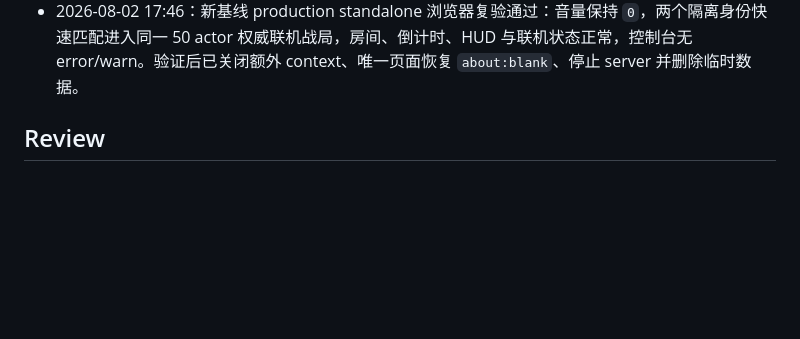
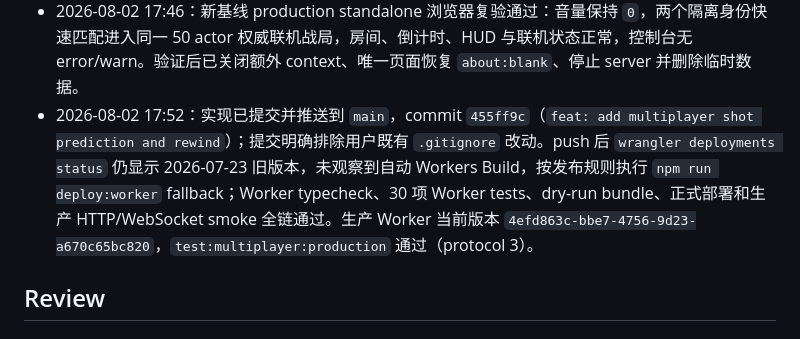
Before and after one commit to chenxuan520/last-line, a Markdown page: .agents/plans/2026-08-02-multiplayer-shooting-latency.md, the part around the change. GitHub-like rendering; blank space fills up the shorter version.

Commit message:
docs: record multiplayer deployment

```diff
--- a/.agents/plans/2026-08-02-multiplayer-shooting-latency.md
+++ b/.agents/plans/2026-08-02-multiplayer-shooting-latency.md
@@ -37,6 +37,7 @@
 - 2026-08-02 17:39：按用户要求同步远端。首次 `git pull` 因任务工作区与远端重叠而安全中止；经用户明确授权后使用临时 stash，`main` 已 fast-forward 从 `f2af65d` 到 `4932b95`（上游 mobile controls / inventory management 更新），随后恢复任务改动。仅 `tests/unit/networkProtocol.test.ts` 发生内容冲突，已保留上游 backpack drop sanitization 用例与本任务 render/shot token 用例完成最小解冲突；其余代码和文档自动合并。待在新基线上重新执行完整验证和 reviewer。
 - 2026-08-02 17:46：新基线完整验证通过：针对性 6 files / 30 tests；`npm run typecheck` 三段通过；`npm run test` 为 unit 38 files / 352 tests、Worker 4 files / 30 tests、standalone 3 files / 20 tests；`npm run build:worker` 与 `npm run build:standalone`（含 browser/server）通过。预算全通过：browser entry 1,033,183/1,075,000 bytes，Worker 394,028/400,000 bytes，standalone server 415,874/425,000 bytes。
 - 2026-08-02 17:46：新基线 production standalone 浏览器复验通过：音量保持 `0`，两个隔离身份快速匹配进入同一 50 actor 权威联机战局，房间、倒计时、HUD 与联机状态正常，控制台无 error/warn。验证后已关闭额外 context、唯一页面恢复 `about:blank`、停止 server 并删除临时数据。
+- 2026-08-02 17:52：实现已提交并推送到 `main`，commit `455ff9c`（`feat: add multiplayer shot prediction and rewind`）；提交明确排除用户既有 `.gitignore` 改动。push 后 `wrangler deployments status` 仍显示 2026-07-23 旧版本，未观察到自动 Workers Build，按发布规则执行 `npm run deploy:worker` fallback；Worker typecheck、30 项 Worker tests、dry-run bundle、正式部署和生产 HTTP/WebSocket smoke 全链通过。生产 Worker 当前版本 `4efd863c-bbe7-4756-9d23-a670c65bc820`，`test:multiplayer:production` 通过（protocol 3）。
 
 ## Review
 
```
